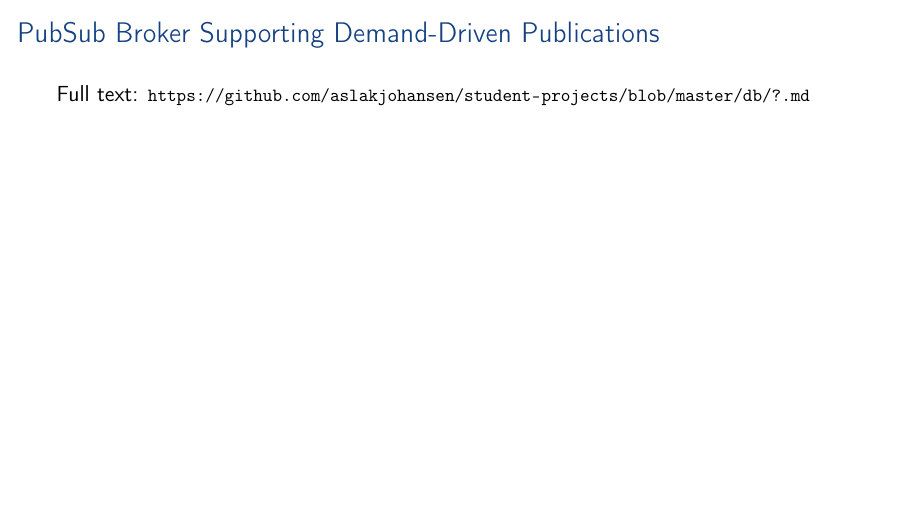
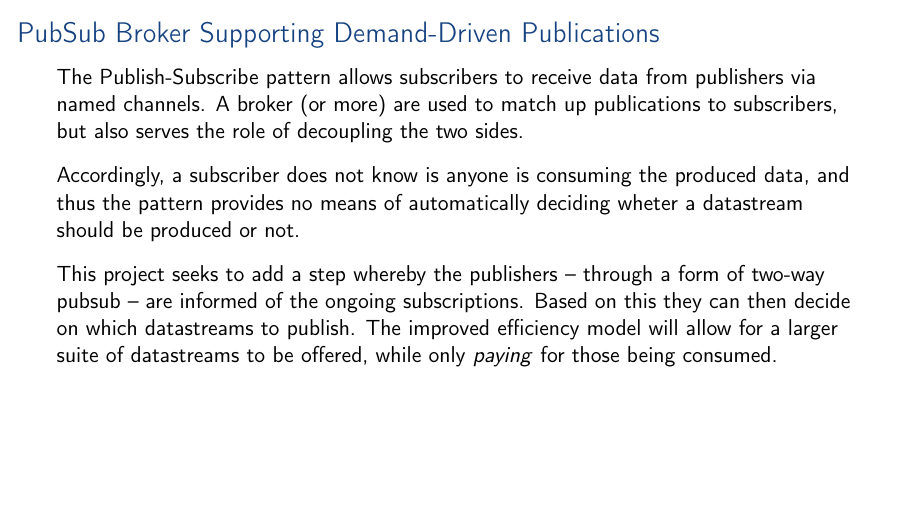
Before and after one commit to aslakjohansen/student-projects, LaTeX slides (doc/msc_presentation.tex, which reads doc/msc_contents.tex): page 15 of 17. Compiled offline with pdfLaTeX.

Commit message:
Added the contents for the demand-driven pubsub broker

```diff
--- a/doc/msc_contents.tex
+++ b/doc/msc_contents.tex
@@ -164,10 +164,16 @@
 \begin{frame}
     \frametitle{PubSub Broker Supporting Demand-Driven Publications}
     \vspace{0mm}
-
+    The Publish-Subscribe pattern allows subscribers to receive data from publishers via named channels. A broker (or more) are used to match up publications to subscribers, but also serves the role of decoupling the two sides.
 
     \vspace{3mm}
-    Full text: \scalebox{0.85}{\url{https://github.com/aslakjohansen/student-projects/blob/master/db/?.md}}
+    Accordingly, a subscriber does not know is anyone is consuming the produced data, and thus the pattern provides no means of automatically deciding wheter a datastream should be produced or not.
+
+    \vspace{3mm}
+    This project seeks to add a step whereby the publishers -- through a form of two-way pubsub -- are informed of the ongoing subscriptions. Based on this they can then decide on which datastreams to publish. The improved efficiency model will allow for a larger suite of datastreams to be offered, while only \textsl{paying} for those being consumed.
+
+%    \vspace{3mm}
+%    Full text: \scalebox{0.85}{\url{https://github.com/aslakjohansen/student-projects/blob/master/db/?.md}}
 \end{frame}
 
 \subsection{Cypher to SparQL Adaptor Service}
```
